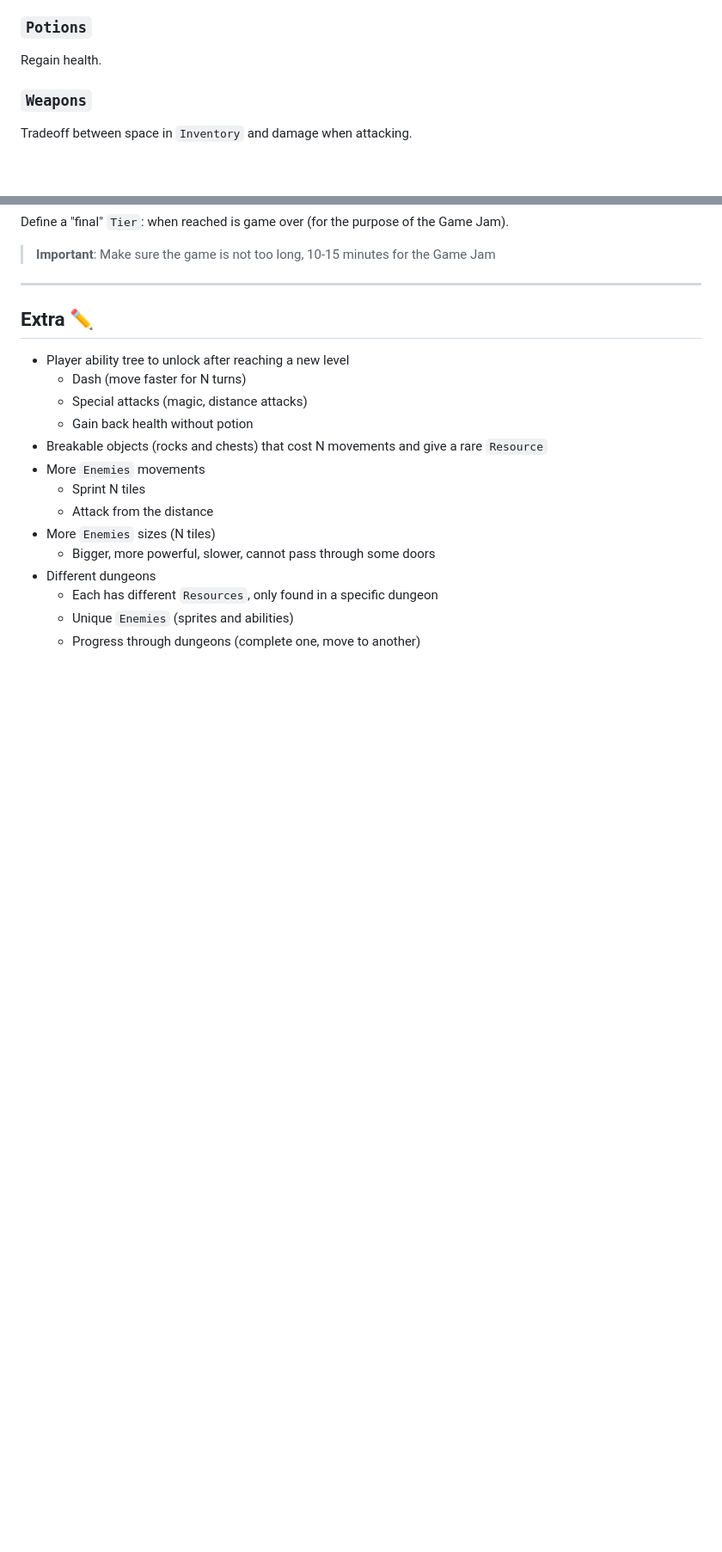
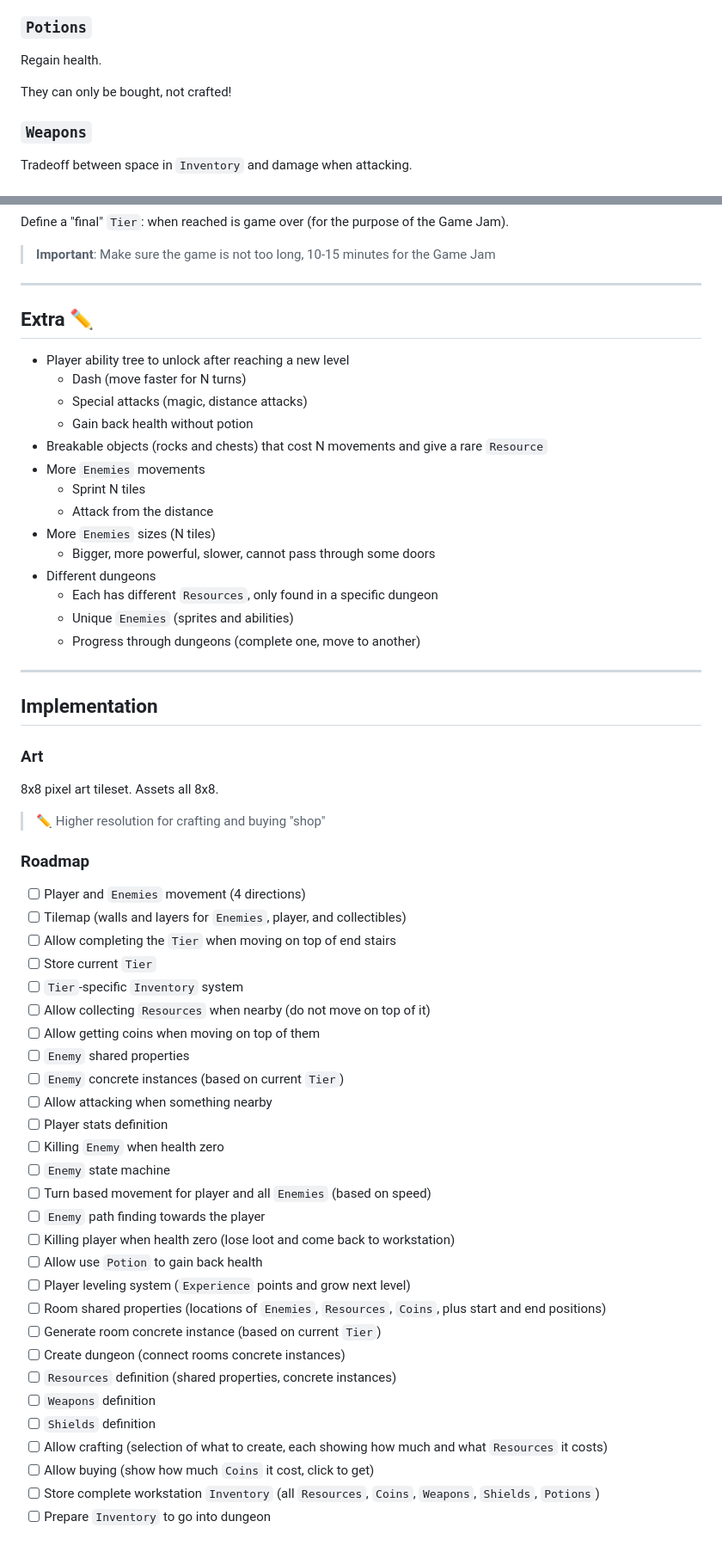
Before and after one commit to SandroMaglione/fukai, a Markdown page: README.md, 2 parts joined by grey strips. Shown: that part at 86% size. Drawn GitHub-style; blank space fills up the shorter version.

Commit message:
implementation details and roadmap

```diff
--- a/README.md
+++ b/README.md
@@ -40,6 +40,8 @@ Materials that can be mixed to create `Weapons`, `Shields`, `Potions` ("crafting
 
 ### `Potions`
 Regain health.
+
+They can only be bought, not crafted!
 
 ### `Weapons`
 Tradeoff between space in `Inventory` and damage when attacking.
@@ -200,3 +202,44 @@ Define a "final" `Tier`: when reached is game over (for the purpose of the Game
   - Each has different `Resources`, only found in a specific dungeon
   - Unique `Enemies` (sprites and abilities)
   - Progress through dungeons (complete one, move to another)
+
+
+***
+
+
+## Implementation
+
+### Art
+8x8 pixel art tileset. Assets all 8x8.
+
+> ✏️ Higher resolution for crafting and buying "shop"
+
+### Roadmap
+- [ ] Player and `Enemies` movement (4 directions)
+- [ ] Tilemap (walls and layers for `Enemies`, player, and collectibles)
+- [ ] Allow completing the `Tier` when moving on top of end stairs
+- [ ] Store current `Tier`
+- [ ] `Tier`-specific `Inventory` system
+- [ ] Allow collecting `Resources` when nearby (do not move on top of it)
+- [ ] Allow getting coins when moving on top of them
+- [ ] `Enemy` shared properties
+- [ ] `Enemy` concrete instances (based on current `Tier`)
+- [ ] Allow attacking when something nearby
+- [ ] Player stats definition
+- [ ] Killing `Enemy` when health zero
+- [ ] `Enemy` state machine
+- [ ] Turn based movement for player and all `Enemies` (based on speed)
+- [ ] `Enemy` path finding towards the player
+- [ ] Killing player when health zero (lose loot and come back to workstation)
+- [ ] Allow use `Potion` to gain back health
+- [ ] Player leveling system (`Experience` points and grow next level)
+- [ ] Room shared properties (locations of `Enemies`, `Resources`, `Coins`, plus start and end positions)
+- [ ] Generate room concrete instance (based on current `Tier`)
+- [ ] Create dungeon (connect rooms concrete instances)
+- [ ] `Resources` definition (shared properties, concrete instances)
+- [ ] `Weapons` definition
+- [ ] `Shields` definition
+- [ ] Allow crafting (selection of what to create, each showing how much and what `Resources` it costs)
+- [ ] Allow buying (show how much `Coins` it cost, click to get)
+- [ ] Store complete workstation `Inventory` (all `Resources`, `Coins`, `Weapons`, `Shields`, `Potions`)
+- [ ] Prepare `Inventory` to go into dungeon
```
Also changed, not shown: other parts of README.md (+1 -1 lines).
